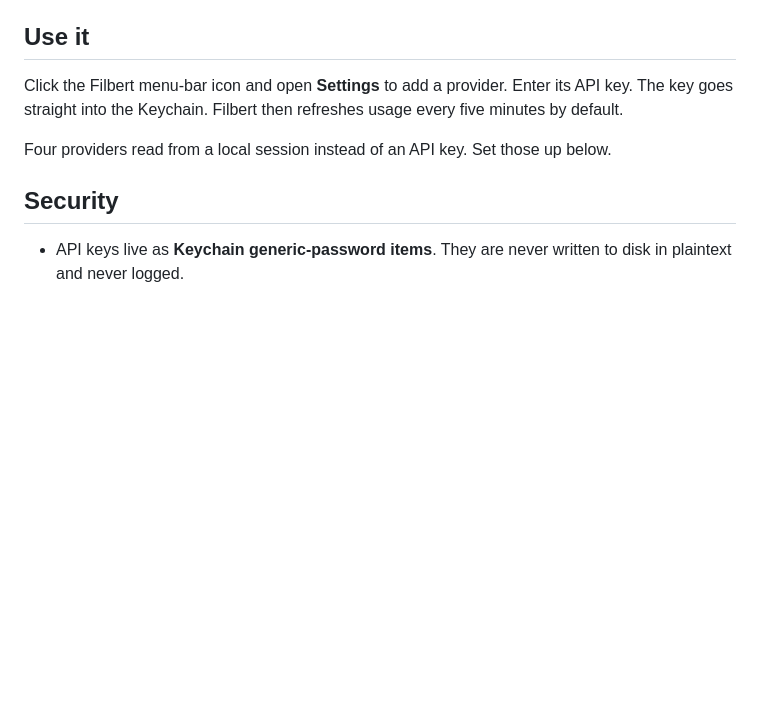
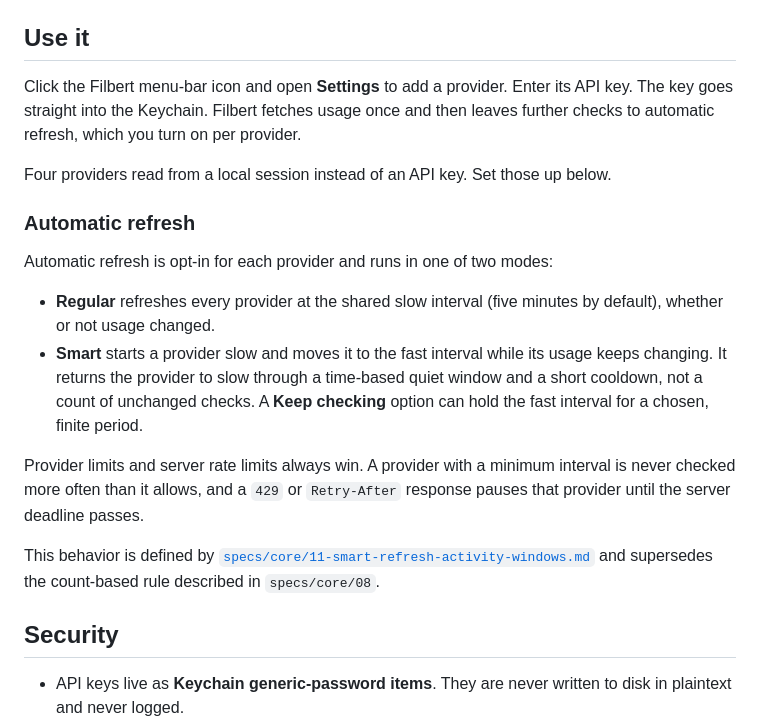
Before and after one commit to victorhqc/filbert, a Markdown page: README.md, the part around the change. Rendered like a GitHub page; blank space fills up the shorter version.

Commit message:
docs(readme): describe the automatic refresh modes

```diff
--- a/README.md
+++ b/README.md
@@ -92,11 +92,32 @@ your setup.
 ## Use it
 
 Click the Filbert menu-bar icon and open **Settings** to add a provider. Enter
-its API key. The key goes straight into the Keychain. Filbert then refreshes
-usage every five minutes by default.
+its API key. The key goes straight into the Keychain. Filbert fetches usage
+once and then leaves further checks to automatic refresh, which you turn on per
+provider.
 
 Four providers read from a local session instead of an API key. Set those up
 below.
+
+### Automatic refresh
+
+Automatic refresh is opt-in for each provider and runs in one of two modes:
+
+- **Regular** refreshes every provider at the shared slow interval (five
+  minutes by default), whether or not usage changed.
+- **Smart** starts a provider slow and moves it to the fast interval while its
+  usage keeps changing. It returns the provider to slow through a time-based
+  quiet window and a short cooldown, not a count of unchanged checks. A
+  **Keep checking** option can hold the fast interval for a chosen, finite
+  period.
+
+Provider limits and server rate limits always win. A provider with a minimum
+interval is never checked more often than it allows, and a `429` or
+`Retry-After` response pauses that provider until the server deadline passes.
+
+This behavior is defined by
+[`specs/core/11-smart-refresh-activity-windows.md`](specs/core/11-smart-refresh-activity-windows.md)
+and supersedes the count-based rule described in `specs/core/08`.
 
 ## Security
 
```
